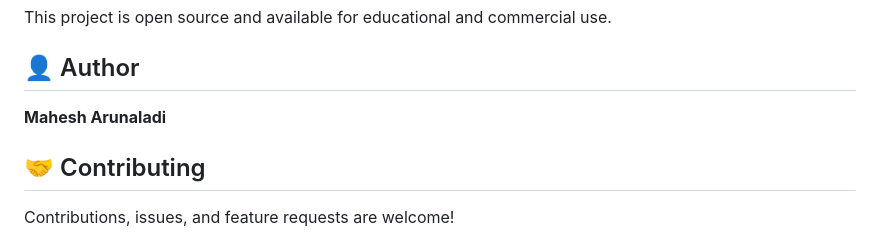
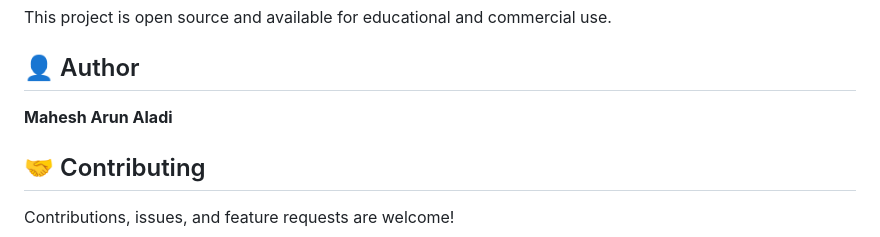
Before and after one commit to Mahesharunaladi/smart-waste-management, a Markdown page: README.md, the part around the change. GitHub-like rendering.

```diff
--- a/README.md
+++ b/README.md
@@ -211,7 +211,7 @@ This project is open source and available for educational and commercial use.
 
 ## 👤 Author
 
-**Mahesh Arunaladi**
+**Mahesh Arun Aladi**
 
 ## 🤝 Contributing
 
```
